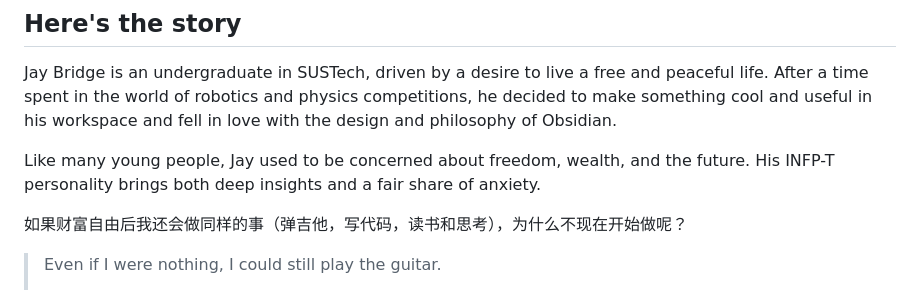
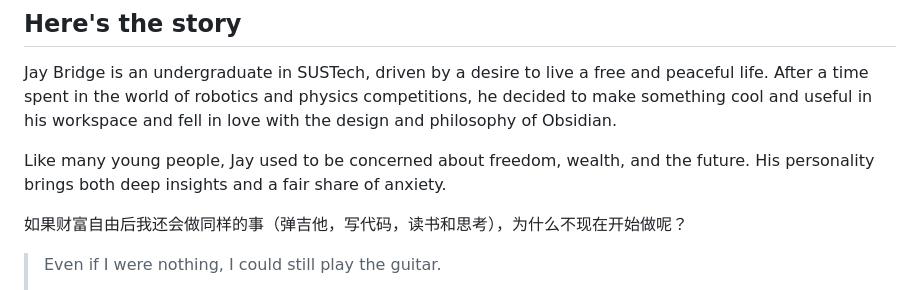
Before and after one commit to LIUBINfighter/blog, a Markdown page: src/pages/about.md, the part around the change. Drawn GitHub-style.

Commit message:
fix: 移除关于性格类型的描述，简化个人介绍

```diff
--- a/src/pages/about.md
+++ b/src/pages/about.md
@@ -15,7 +15,7 @@ Building creative tools like [Tab Flow for Obsidian](https://github.com/LIUBINfi
 
 Jay Bridge is an undergraduate in SUSTech, driven by a desire to live a free and peaceful life. After a time spent in the world of robotics and physics competitions, he decided to make something cool and useful in his workspace and fell in love with the design and philosophy of Obsidian.
 
-Like many young people, Jay used to be concerned about freedom, wealth, and the future. His INFP-T personality brings both deep insights and a fair share of anxiety.
+Like many young people, Jay used to be concerned about freedom, wealth, and the future. His personality brings both deep insights and a fair share of anxiety.
 
 如果财富自由后我还会做同样的事（弹吉他，写代码，读书和思考），为什么不现在开始做呢？
 
```
